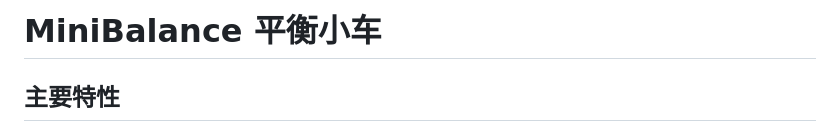
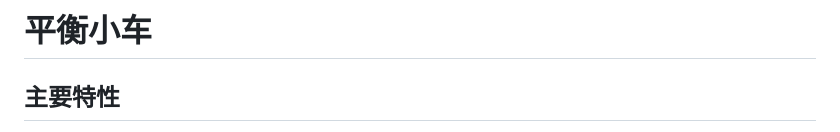
Before and after one commit to Dorchain-chang/ardunio-balance-car-2026-7-, a Markdown page: README.md, the part around the change. GitHub-like rendering.

Commit message:
Update project title in README.md

```diff
--- a/README.md
+++ b/README.md
@@ -1,4 +1,4 @@
-# MiniBalance 平衡小车
+# 平衡小车
 
 ## 主要特性
 
```
